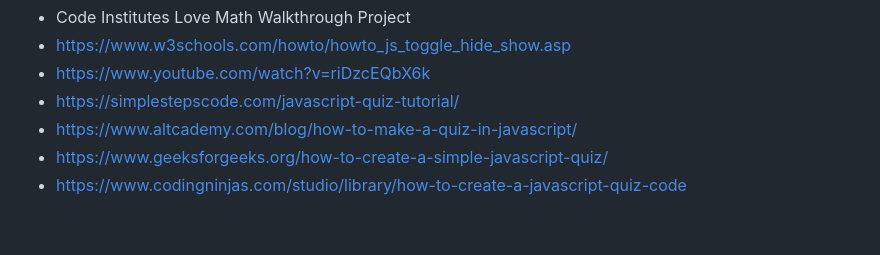
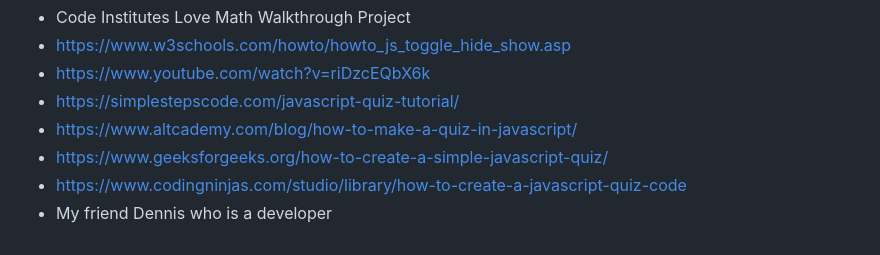
Before and after one commit to GigiLi89/disneyquiz, a Markdown page: README.md, the part around the change. Drawn GitHub-style.

```diff
--- a/README.md
+++ b/README.md
@@ -139,3 +139,4 @@ During this period of learning looked for sources that could help me understand
 - https://www.altcademy.com/blog/how-to-make-a-quiz-in-javascript/
 - https://www.geeksforgeeks.org/how-to-create-a-simple-javascript-quiz/
 - https://www.codingninjas.com/studio/library/how-to-create-a-javascript-quiz-code
+- My friend Dennis who is a developer
```
Also changed, not shown: TESTING.md (+11 -0 lines), assets/images_md/lh_desk_home.png (added), assets/images_md/lh_mobile_home.png (added), assets/images_md/script_error.png (added), 2 other files.
